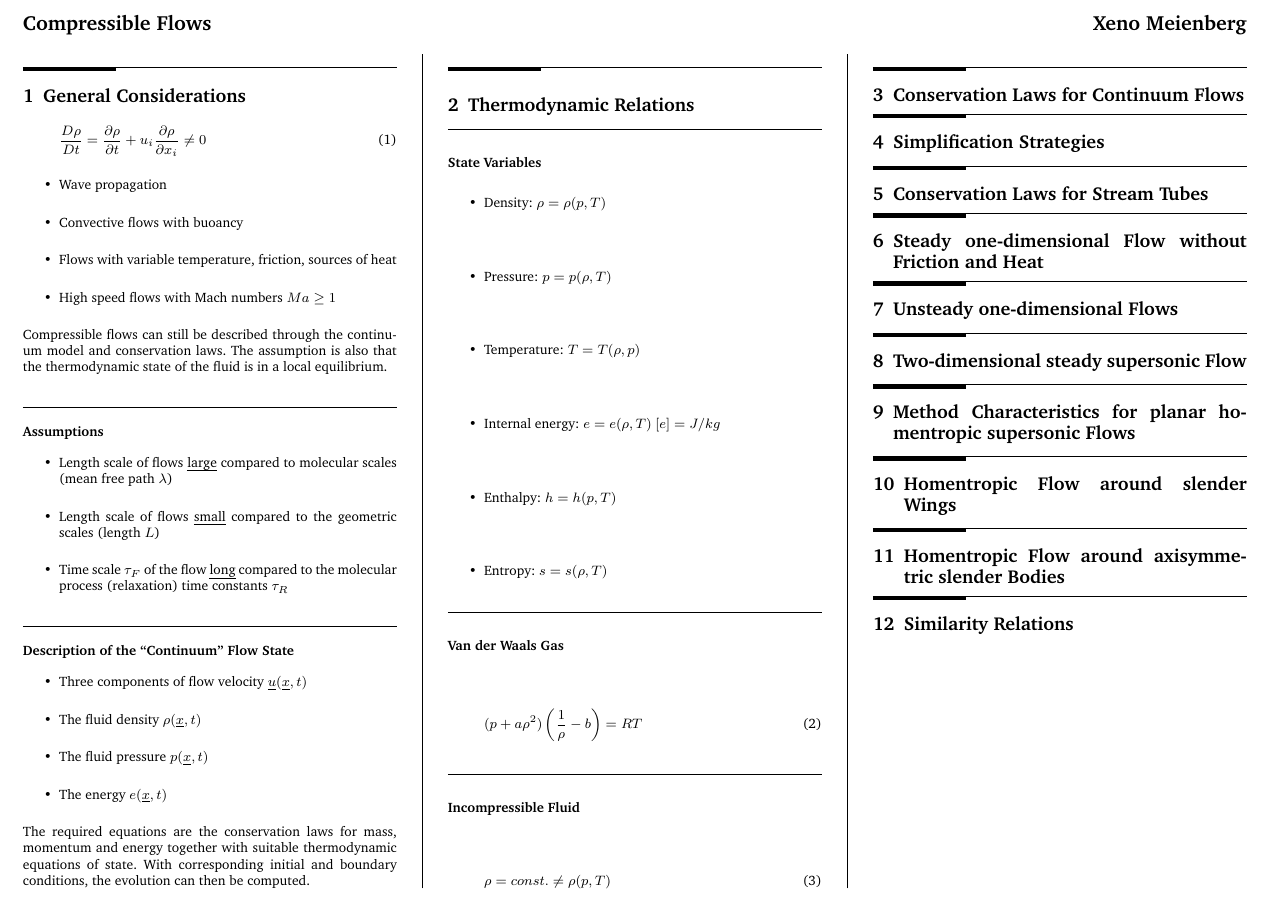
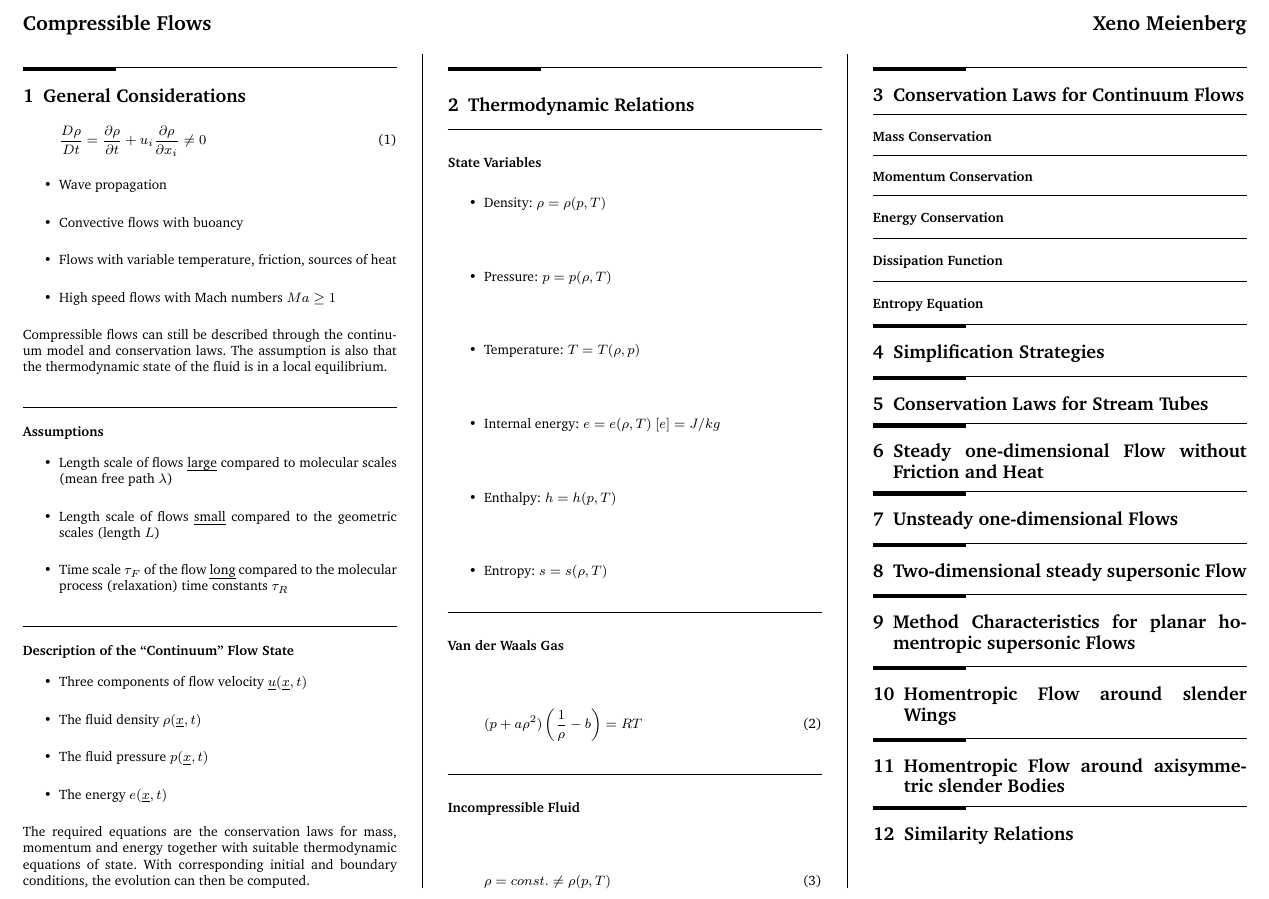
Before and after one commit to x-meienberg/msc-studies-aero, a LaTeX document (Summaries/Compressible Flows/CF_Summary.tex): part of the page, cut so that both start at the same text. Compiled offline with pdfLaTeX.

Commit message:
Add CFlows new chapters

```diff
--- a/Summaries/Compressible Flows/CF_Summary.tex
+++ b/Summaries/Compressible Flows/CF_Summary.tex
@@ -124,6 +124,16 @@ The required equations are the conservation laws for mass, momentum and energy t
 
 \section{Conservation Laws for Continuum Flows}
 
+\subsubsection*{Mass Conservation}
+
+\subsubsection*{Momentum Conservation}
+
+\subsubsection*{Energy Conservation}
+
+\subsubsection*{Dissipation Function}
+
+\subsubsection*{Entropy Equation}
+
 \section{Simplification Strategies}
 
 \section{Conservation Laws for Stream Tubes}
```
Also changed, not shown: Summaries/Compressible Flows/CF_Summary.pdf, 3 other files.
